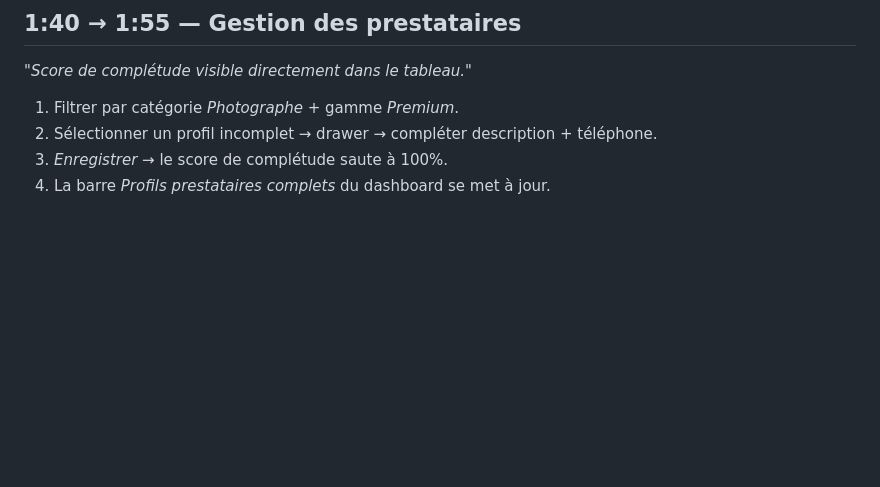
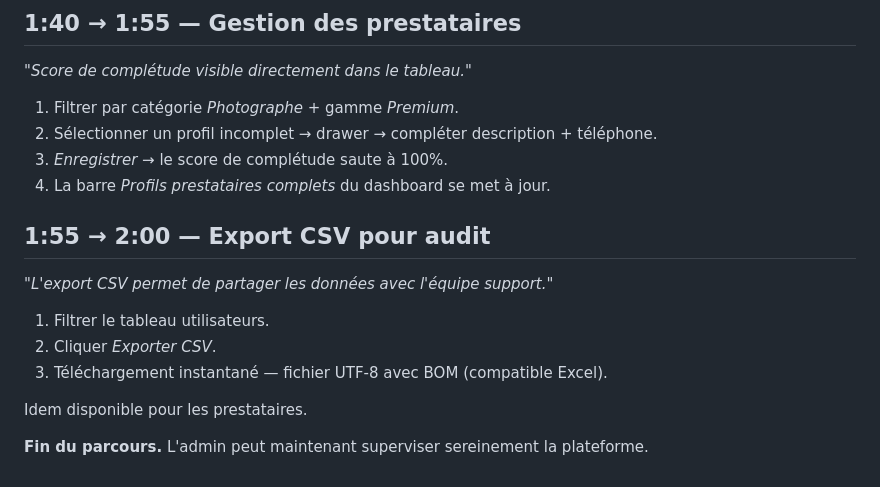
Before and after one commit to ayabenyahia/Ayora, a Markdown page: report/admin_demo_script.md, the part around the change. GitHub-like rendering; blank space fills up the shorter version.

Commit message:
docs(admin): démo — étape 9 : export CSV

```diff
--- a/report/admin_demo_script.md
+++ b/report/admin_demo_script.md
@@ -81,3 +81,15 @@ Toutes les données viennent de `/api/admin/analytics`.
 2. Sélectionner un profil incomplet → drawer → compléter description + téléphone.
 3. *Enregistrer* → le score de complétude saute à 100%.
 4. La barre *Profils prestataires complets* du dashboard se met à jour.
+
+## 1:55 → 2:00 — Export CSV pour audit
+
+*"L'export CSV permet de partager les données avec l'équipe support."*
+
+1. Filtrer le tableau utilisateurs.
+2. Cliquer *Exporter CSV*.
+3. Téléchargement instantané — fichier UTF-8 avec BOM (compatible Excel).
+
+Idem disponible pour les prestataires.
+
+**Fin du parcours.** L'admin peut maintenant superviser sereinement la plateforme.
```
